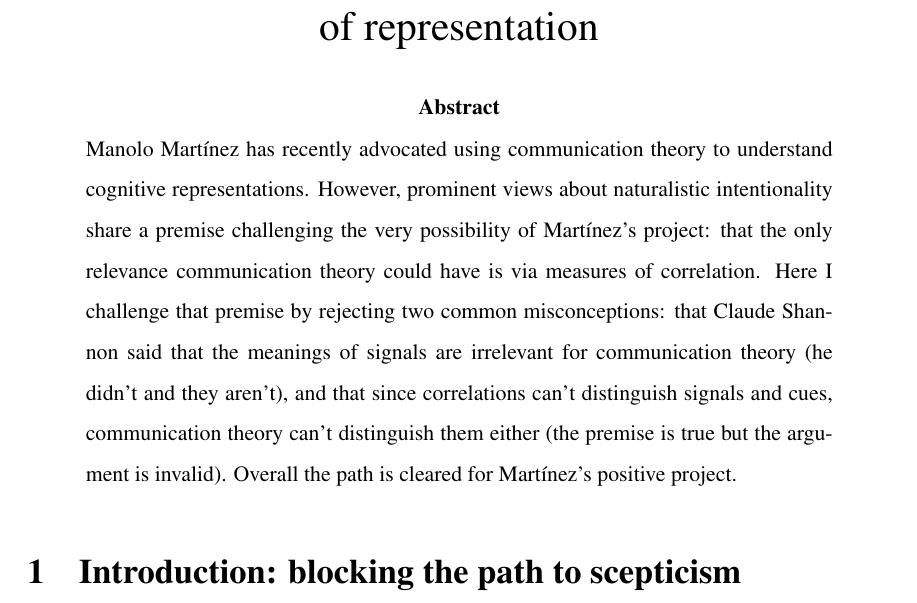
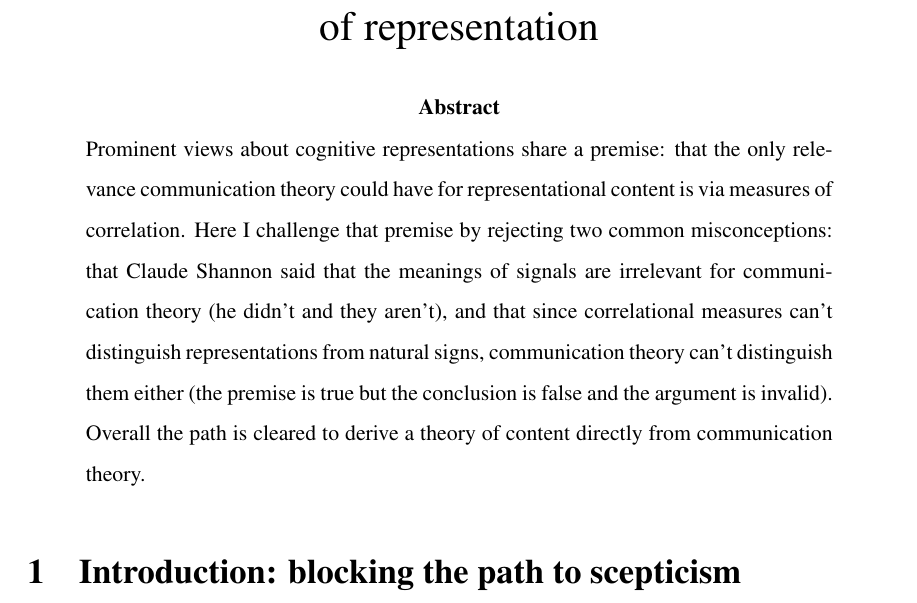
Before and after one commit to stephenfmann/Untitled-Shannon-information-paper, a LaTeX paper (main.tex, which reads tex_abstract.tex): part of page 1 of 34, cut so that both start at the same text. Compiled offline with pdfLaTeX.

Commit message:
New abstract

```diff
--- a/tex_abstract.tex
+++ b/tex_abstract.tex
@@ -1,3 +1,3 @@
 \begin{abstract}
-\noindent Manolo Mart\'{i}nez has recently advocated using communication theory to understand cognitive representations. However, prominent views about naturalistic intentionality share a premise challenging the very possibility of Mart\'{i}nez's project: that the only relevance communication theory could have is via measures of correlation. Here I challenge that premise by rejecting two common misconceptions: that Claude Shannon said that the meanings of signals are irrelevant for communication theory (he didn't and they aren't), and that since correlations can't distinguish signals and cues, communication theory can't distinguish them either (the premise is true but the argument is invalid). Overall the path is cleared for Mart\'{i}nez's positive project.
+\noindent Prominent views about cognitive representations share a premise: that the only relevance communication theory could have for representational content is via measures of correlation. Here I challenge that premise by rejecting two common misconceptions: that Claude Shannon said that the meanings of signals are irrelevant for communication theory (he didn't and they aren't), and that since correlational measures can't distinguish representations from natural signs, communication theory can't distinguish them either (the premise is true but the conclusion is false and the argument is invalid). Overall the path is cleared to derive a theory of content directly from communication theory.
 \end{abstract}
```
